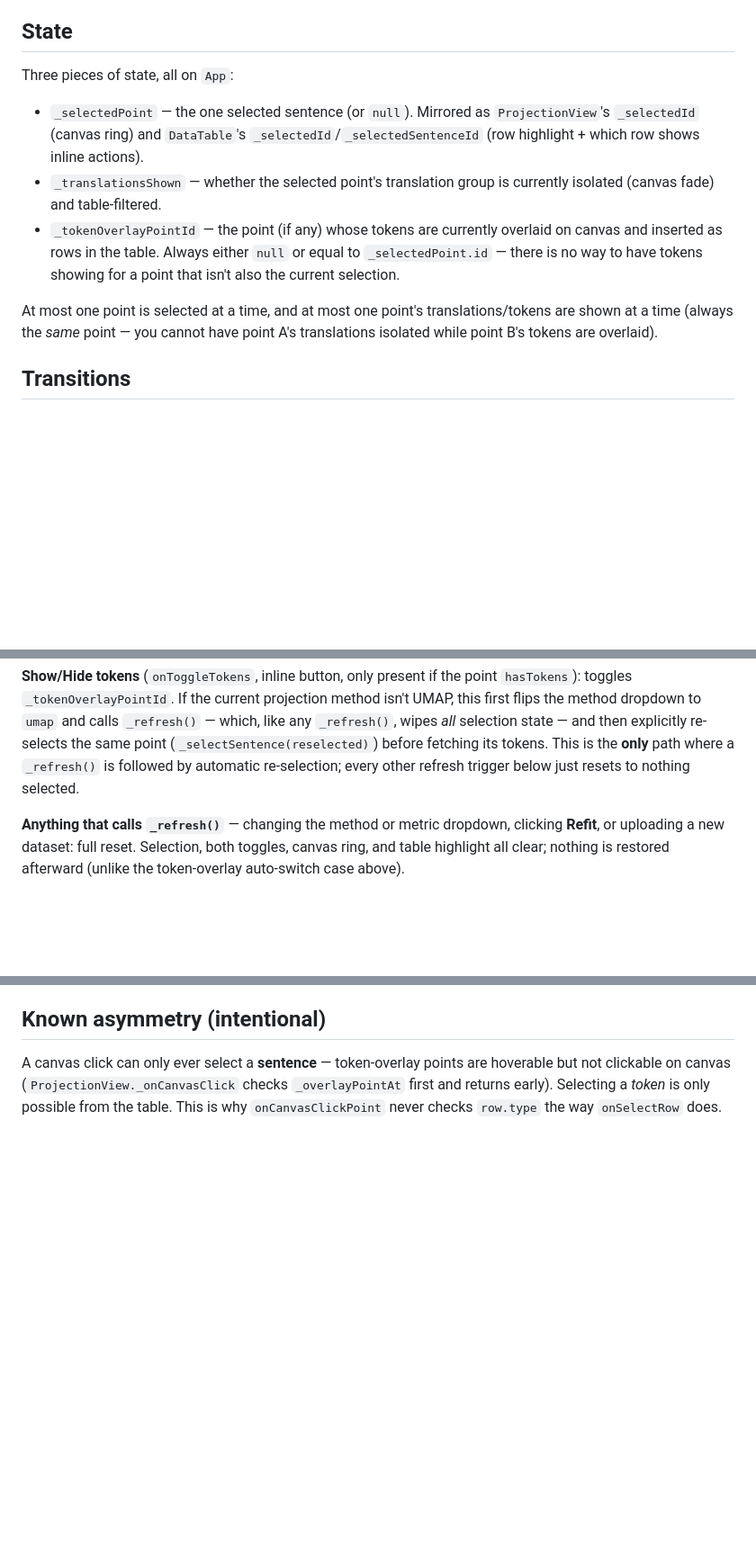
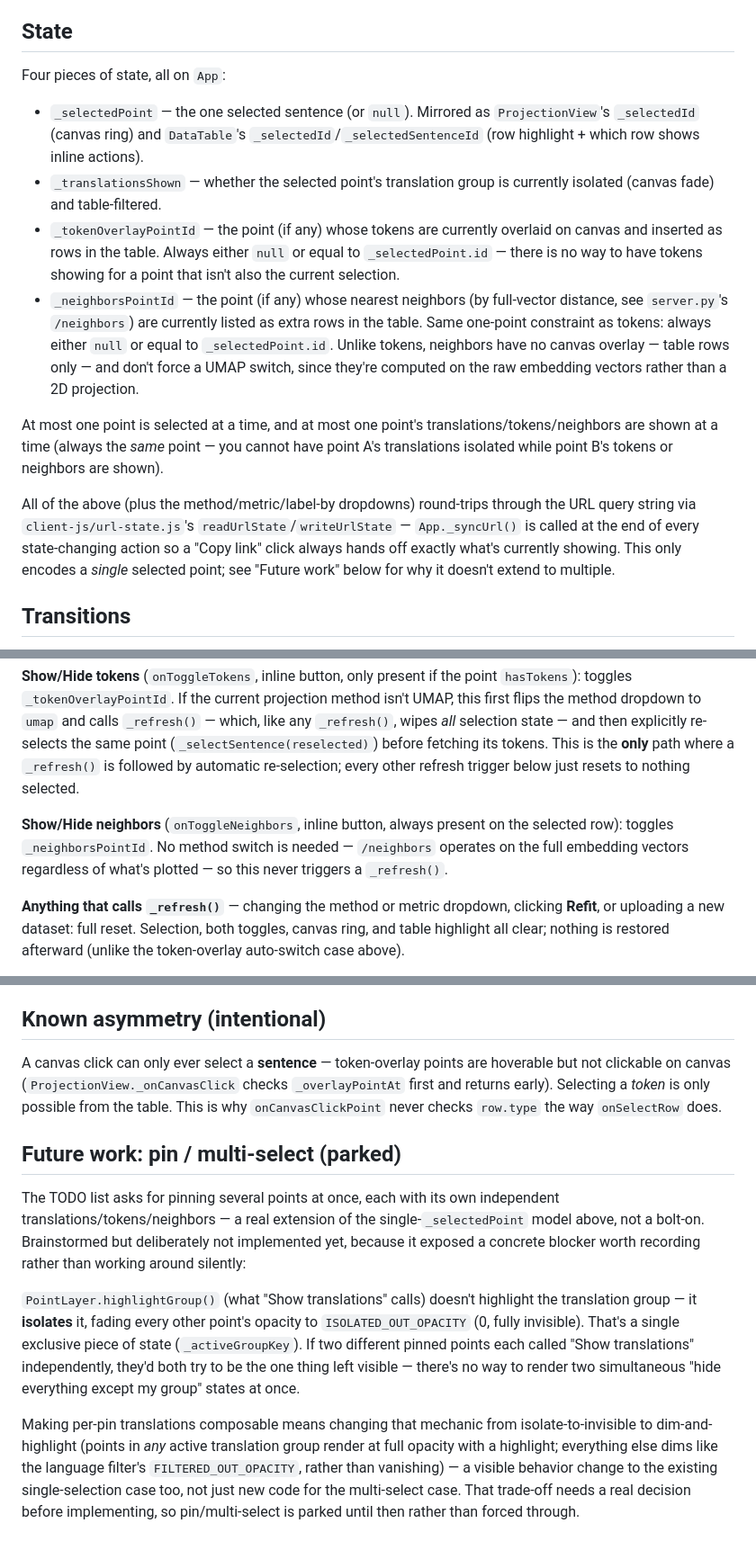
Before and after one commit to sarrabenmohamed/projection-app, a Markdown page: SELECTION-STATE.md, 3 parts joined by grey strips. Shown at 90% size. GitHub-like rendering; blank space fills up the shorter version.

Commit message:
Document pin/multi-select as parked, with the blocker found
Brainstormed pin/multi-select support (TODO item); it surfaced a real
conflict — translations currently isolate (fade everything else to
invisible) via a single exclusive _activeGroupKey, which doesn't compose
across independently-shown pins. Recording the blocker in
SELECTION-STATE.md instead of forcing a design through.

Co-Authored-By: Claude Sonnet 5 <noreply@anthropic.com>

```diff
--- a/SELECTION-STATE.md
+++ b/SELECTION-STATE.md
@@ -8,7 +8,7 @@ to extend rather than reverse-engineer.
 
 ## State
 
-Three pieces of state, all on `App`:
+Four pieces of state, all on `App`:
 
 - `_selectedPoint` — the one selected sentence (or `null`). Mirrored as
   `ProjectionView`'s `_selectedId` (canvas ring) and `DataTable`'s
@@ -20,11 +20,25 @@ Three pieces of state, all on `App`:
   overlaid on canvas and inserted as rows in the table. Always either
   `null` or equal to `_selectedPoint.id` — there is no way to have tokens
   showing for a point that isn't also the current selection.
+- `_neighborsPointId` — the point (if any) whose nearest neighbors (by
+  full-vector distance, see `server.py`'s `/neighbors`) are currently
+  listed as extra rows in the table. Same one-point constraint as tokens:
+  always either `null` or equal to `_selectedPoint.id`. Unlike tokens,
+  neighbors have no canvas overlay — table rows only — and don't force a
+  UMAP switch, since they're computed on the raw embedding vectors rather
+  than a 2D projection.
 
 At most one point is selected at a time, and at most one point's
-translations/tokens are shown at a time (always the *same* point — you
-cannot have point A's translations isolated while point B's tokens are
-overlaid).
+translations/tokens/neighbors are shown at a time (always the *same*
+point — you cannot have point A's translations isolated while point B's
+tokens or neighbors are shown).
+
+All of the above (plus the method/metric/label-by dropdowns) round-trips
+through the URL query string via `client-js/url-state.js`'s
+`readUrlState`/`writeUrlState` — `App._syncUrl()` is called at the end of
+every state-changing action so a "Copy link" click always hands off
+exactly what's currently showing. This only encodes a *single* selected
+point; see "Future work" below for why it doesn't extend to multiple.
 
 ## Transitions
 
@@ -62,6 +76,11 @@ projection method isn't UMAP, this first flips the method dropdown to
 re-selection; every other refresh trigger below just resets to nothing
 selected.
 
+**Show/Hide neighbors** (`onToggleNeighbors`, inline button, always
+present on the selected row): toggles `_neighborsPointId`. No method
+switch is needed — `/neighbors` operates on the full embedding vectors
+regardless of what's plotted — so this never triggers a `_refresh()`.
+
 **Anything that calls `_refresh()`** — changing the method or metric
 dropdown, clicking **Refit**, or uploading a new dataset: full reset.
 Selection, both toggles, canvas ring, and table highlight all clear; nothing
@@ -86,3 +105,28 @@ are hoverable but not clickable on canvas (`ProjectionView._onCanvasClick`
 checks `_overlayPointAt` first and returns early). Selecting a *token* is
 only possible from the table. This is why `onCanvasClickPoint` never
 checks `row.type` the way `onSelectRow` does.
+
+## Future work: pin / multi-select (parked)
+
+The TODO list asks for pinning several points at once, each with its own
+independent translations/tokens/neighbors — a real extension of the
+single-`_selectedPoint` model above, not a bolt-on. Brainstormed but
+deliberately not implemented yet, because it exposed a concrete blocker
+worth recording rather than working around silently:
+
+`PointLayer.highlightGroup()` (what "Show translations" calls) doesn't
+highlight the translation group — it **isolates** it, fading every other
+point's opacity to `ISOLATED_OUT_OPACITY` (0, fully invisible). That's a
+single exclusive piece of state (`_activeGroupKey`). If two different
+pinned points each called "Show translations" independently, they'd both
+try to be the one thing left visible — there's no way to render two
+simultaneous "hide everything except my group" states at once.
+
+Making per-pin translations composable means changing that mechanic from
+isolate-to-invisible to dim-and-highlight (points in *any* active
+translation group render at full opacity with a highlight; everything
+else dims like the language filter's `FILTERED_OUT_OPACITY`, rather than
+vanishing) — a visible behavior change to the existing single-selection
+case too, not just new code for the multi-select case. That trade-off
+needs a real decision before implementing, so pin/multi-select is parked
+until then rather than forced through.
```
